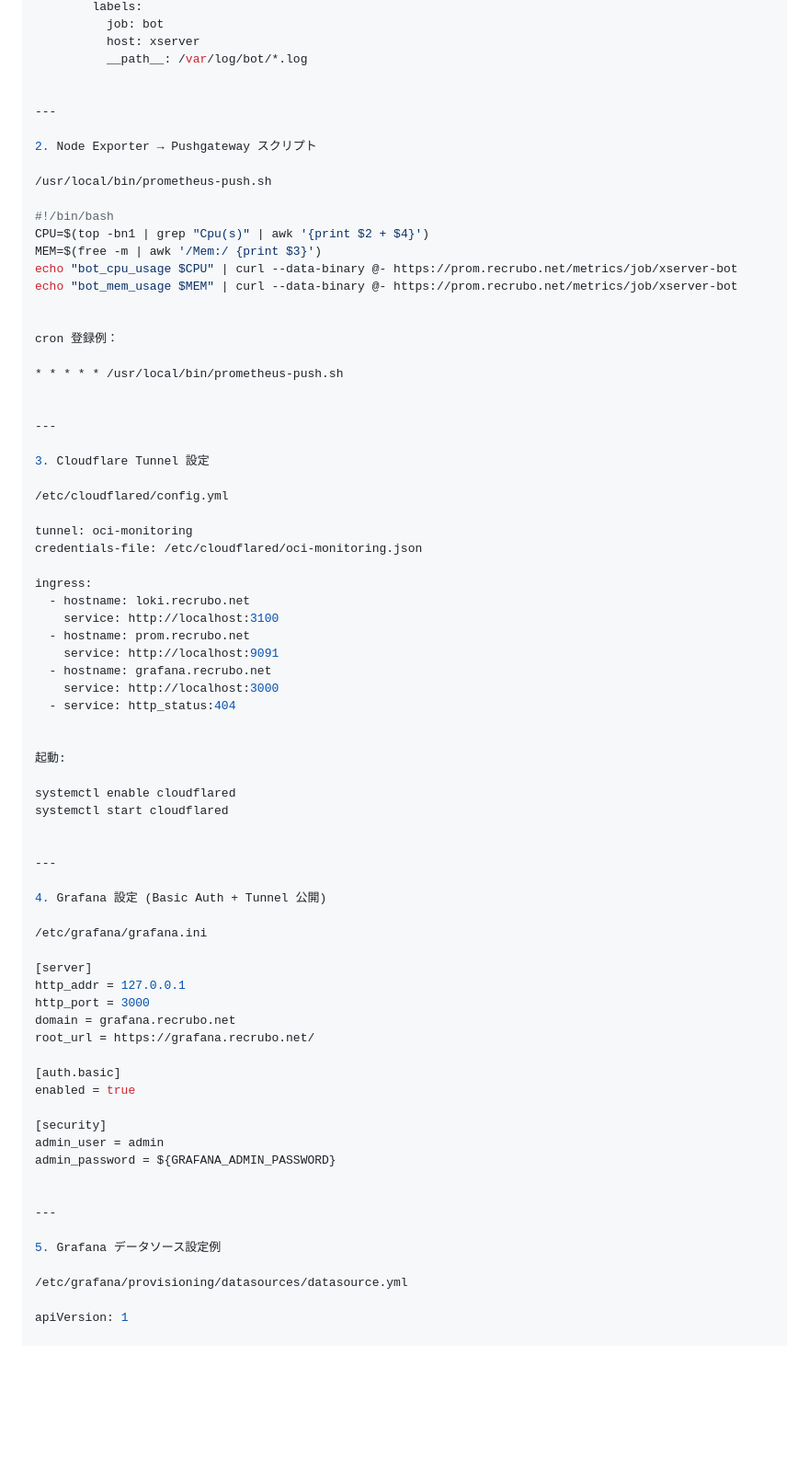
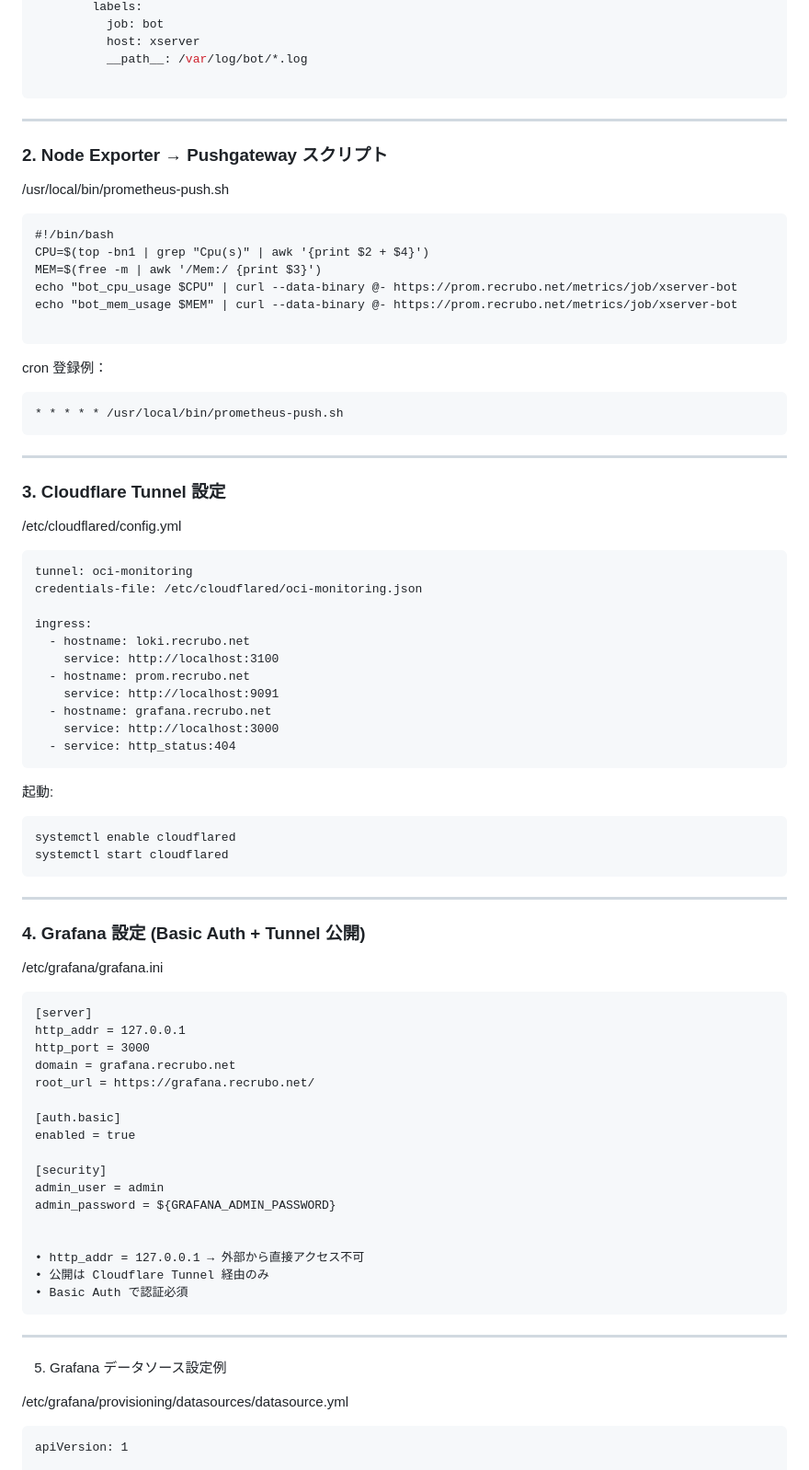
Before and after one commit to PK-2736/rectbot, a Markdown page: docs/Monitoring.md, the part around the change printed below. Shown: that part at 92% size. Drawn GitHub-style; blank space fills up the shorter version.

````diff
--- a/docs/Monitoring.md
+++ b/docs/Monitoring.md
@@ -124,31 +104,31 @@ scrape_configs:
           host: xserver
           __path__: /var/log/bot/*.log
 
-
+```
 ---
 
-2. Node Exporter → Pushgateway スクリプト
+### 2. Node Exporter → Pushgateway スクリプト
 
 /usr/local/bin/prometheus-push.sh
-
+```
 #!/bin/bash
 CPU=$(top -bn1 | grep "Cpu(s)" | awk '{print $2 + $4}')
 MEM=$(free -m | awk '/Mem:/ {print $3}')
 echo "bot_cpu_usage $CPU" | curl --data-binary @- https://prom.recrubo.net/metrics/job/xserver-bot
 echo "bot_mem_usage $MEM" | curl --data-binary @- https://prom.recrubo.net/metrics/job/xserver-bot
 
-
+```
 cron 登録例：
-
+```
 * * * * * /usr/local/bin/prometheus-push.sh
-
+```
 
 ---
 
-3. Cloudflare Tunnel 設定
+### 3. Cloudflare Tunnel 設定
 
 /etc/cloudflared/config.yml
-
+```
 tunnel: oci-monitoring
 credentials-file: /etc/cloudflared/oci-monitoring.json
 
@@ -160,20 +140,20 @@ ingress:
   - hostname: grafana.recrubo.net
     service: http://localhost:3000
   - service: http_status:404
-
+```
 
 起動:
-
+```
 systemctl enable cloudflared
 systemctl start cloudflared
-
+```
 
 ---
 
-4. Grafana 設定 (Basic Auth + Tunnel 公開)
+### 4. Grafana 設定 (Basic Auth + Tunnel 公開)
 
 /etc/grafana/grafana.ini
-
+```
 [server]
 http_addr = 127.0.0.1
 http_port = 3000
@@ -188,12 +168,17 @@ admin_user = admin
 admin_password = ${GRAFANA_ADMIN_PASSWORD}
 
 
+• http_addr = 127.0.0.1 → 外部から直接アクセス不可
+• 公開は Cloudflare Tunnel 経由のみ
+• Basic Auth で認証必須
+```
+
 ---
 
 5. Grafana データソース設定例
 
 /etc/grafana/provisioning/datasources/datasource.yml
-
+```
 apiVersion: 1
 
 datasources:
````
Also changed, not shown: other parts of docs/Monitoring.md (+7 -189 lines).
